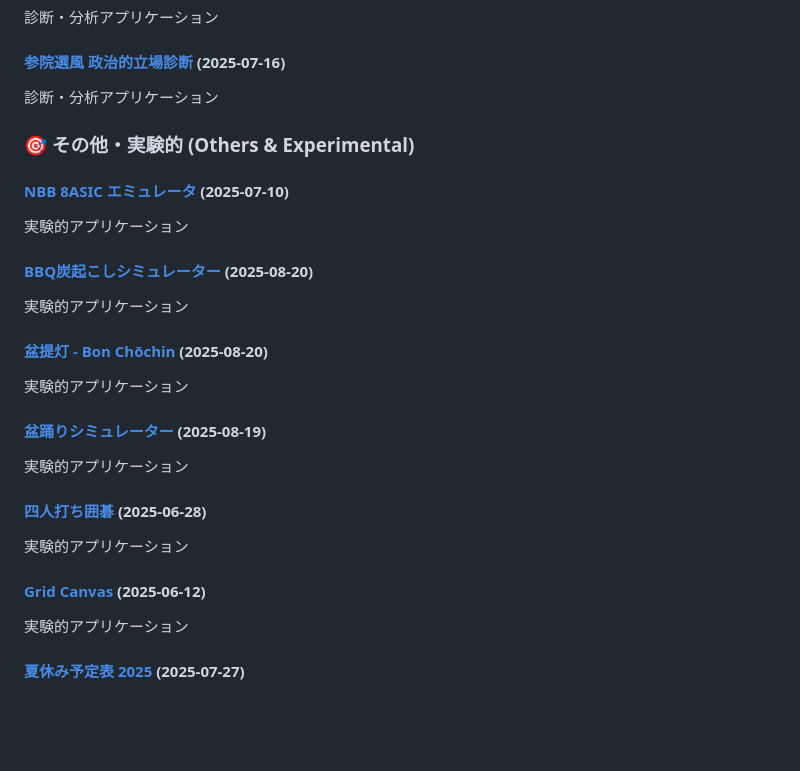
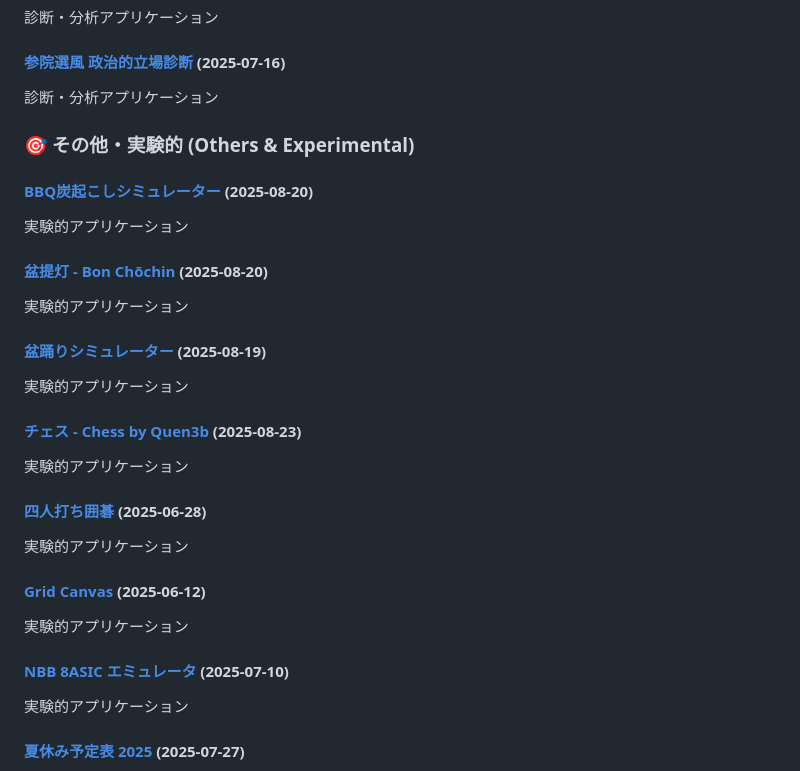
Before and after one commit to ogawahideto/genai, a Markdown page: README.md, the part around one of its changes. Drawn GitHub-style; blank space fills up the shorter version.

Commit message:
Update README.md with new applications (categorized format)
🤖 Auto-generated by post-commit hook

```diff
--- a/README.md
+++ b/README.md
@@ -181,9 +181,6 @@ AI・チャットアプリケーション
 
 ### 🎯 その他・実験的 (Others & Experimental)
 
-#### [NBB 8ASIC エミュレータ](NBB8ASIC/) (2025-07-10)
-実験的アプリケーション
-
 #### [BBQ炭起こしシミュレーター](bbq/) (2025-08-20)
 実験的アプリケーション
 
@@ -193,10 +190,16 @@ AI・チャットアプリケーション
 #### [盆踊りシミュレーター](bon-odori/) (2025-08-19)
 実験的アプリケーション
 
+#### [チェス - Chess by Quen3b](chess-by-quen3b/) (2025-08-23)
+実験的アプリケーション
+
 #### [四人打ち囲碁](four_player_go/) (2025-06-28)
 実験的アプリケーション
 
 #### [Grid Canvas](hougan/) (2025-06-12)
+実験的アプリケーション
+
+#### [NBB 8ASIC エミュレータ](NBB8ASIC/) (2025-07-10)
 実験的アプリケーション
 
 #### [夏休み予定表 2025](summer-schedule/) (2025-07-27)
```
Also changed, not shown: other parts of README.md (+1 -1 lines).
